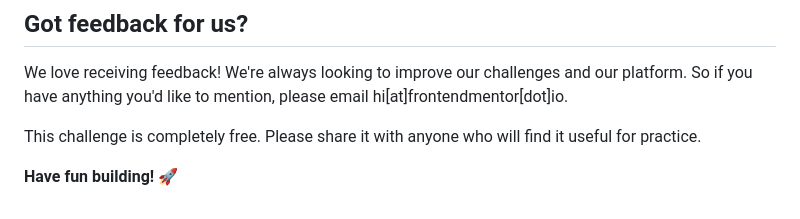
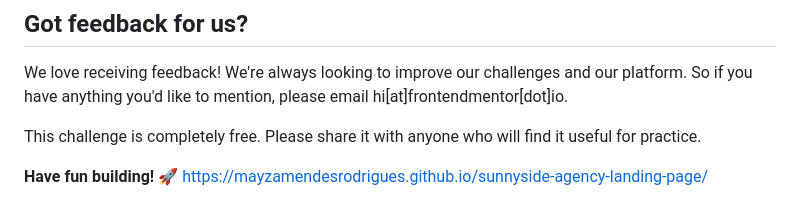
Before and after one commit to MayzaMendesRodrigues/sunnyside-agency-landing-page, a Markdown page: README.md, the part around the change. Rendered like a GitHub page.

```diff
--- a/README.md
+++ b/README.md
@@ -92,3 +92,4 @@ We love receiving feedback! We're always looking to improve our challenges and o
 This challenge is completely free. Please share it with anyone who will find it useful for practice.
 
 **Have fun building!** 🚀
+https://mayzamendesrodrigues.github.io/sunnyside-agency-landing-page/
```
